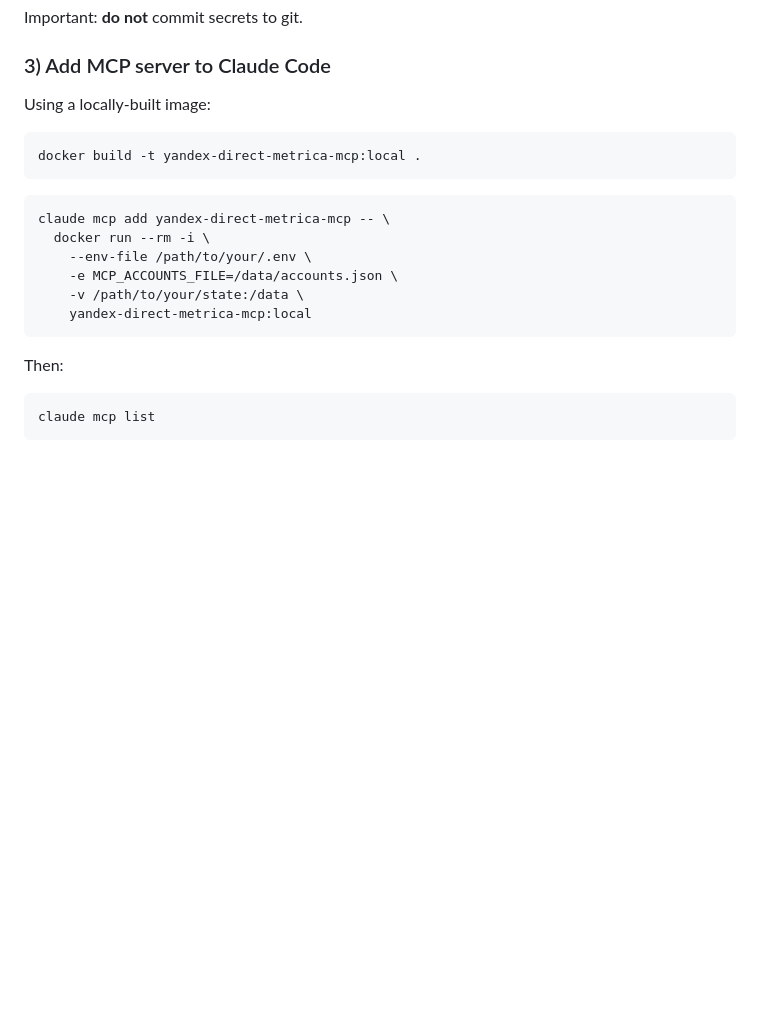
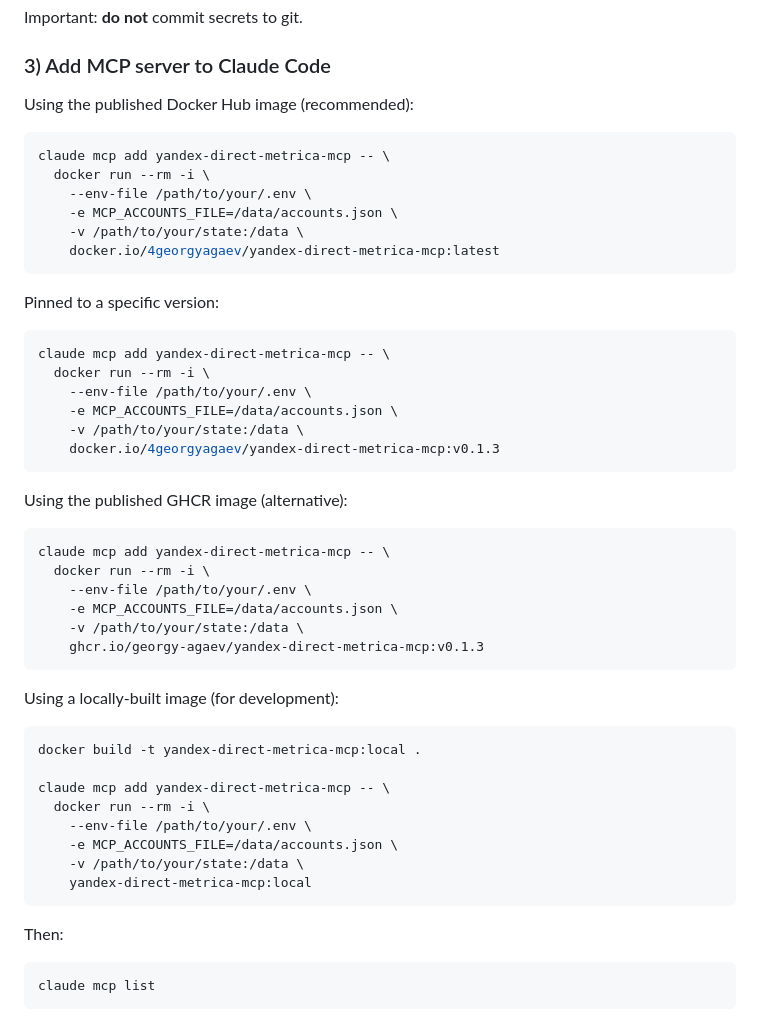
Before and after one commit to georgy-agaev/yandex-direct-metrica-mcp, a Markdown page: README.md, the part around the change. Rendered like a GitHub page; blank space fills up the shorter version.

Commit message:
docs: update README images to Docker Hub/GHCR v0.1.3

````diff
--- a/README.md
+++ b/README.md
@@ -39,12 +39,40 @@ Important: **do not** commit secrets to git.
 
 ### 3) Add MCP server to Claude Code
 
-Using a locally-built image:
+Using the published Docker Hub image (recommended):
+```bash
+claude mcp add yandex-direct-metrica-mcp -- \
+  docker run --rm -i \
+    --env-file /path/to/your/.env \
+    -e MCP_ACCOUNTS_FILE=/data/accounts.json \
+    -v /path/to/your/state:/data \
+    docker.io/4georgyagaev/yandex-direct-metrica-mcp:latest
+```
+
+Pinned to a specific version:
+```bash
+claude mcp add yandex-direct-metrica-mcp -- \
+  docker run --rm -i \
+    --env-file /path/to/your/.env \
+    -e MCP_ACCOUNTS_FILE=/data/accounts.json \
+    -v /path/to/your/state:/data \
+    docker.io/4georgyagaev/yandex-direct-metrica-mcp:v0.1.3
+```
+
+Using the published GHCR image (alternative):
+```bash
+claude mcp add yandex-direct-metrica-mcp -- \
+  docker run --rm -i \
+    --env-file /path/to/your/.env \
+    -e MCP_ACCOUNTS_FILE=/data/accounts.json \
+    -v /path/to/your/state:/data \
+    ghcr.io/georgy-agaev/yandex-direct-metrica-mcp:v0.1.3
+```
+
+Using a locally-built image (for development):
 ```bash
 docker build -t yandex-direct-metrica-mcp:local .
-```
 
-```bash
 claude mcp add yandex-direct-metrica-mcp -- \
   docker run --rm -i \
     --env-file /path/to/your/.env \
````
